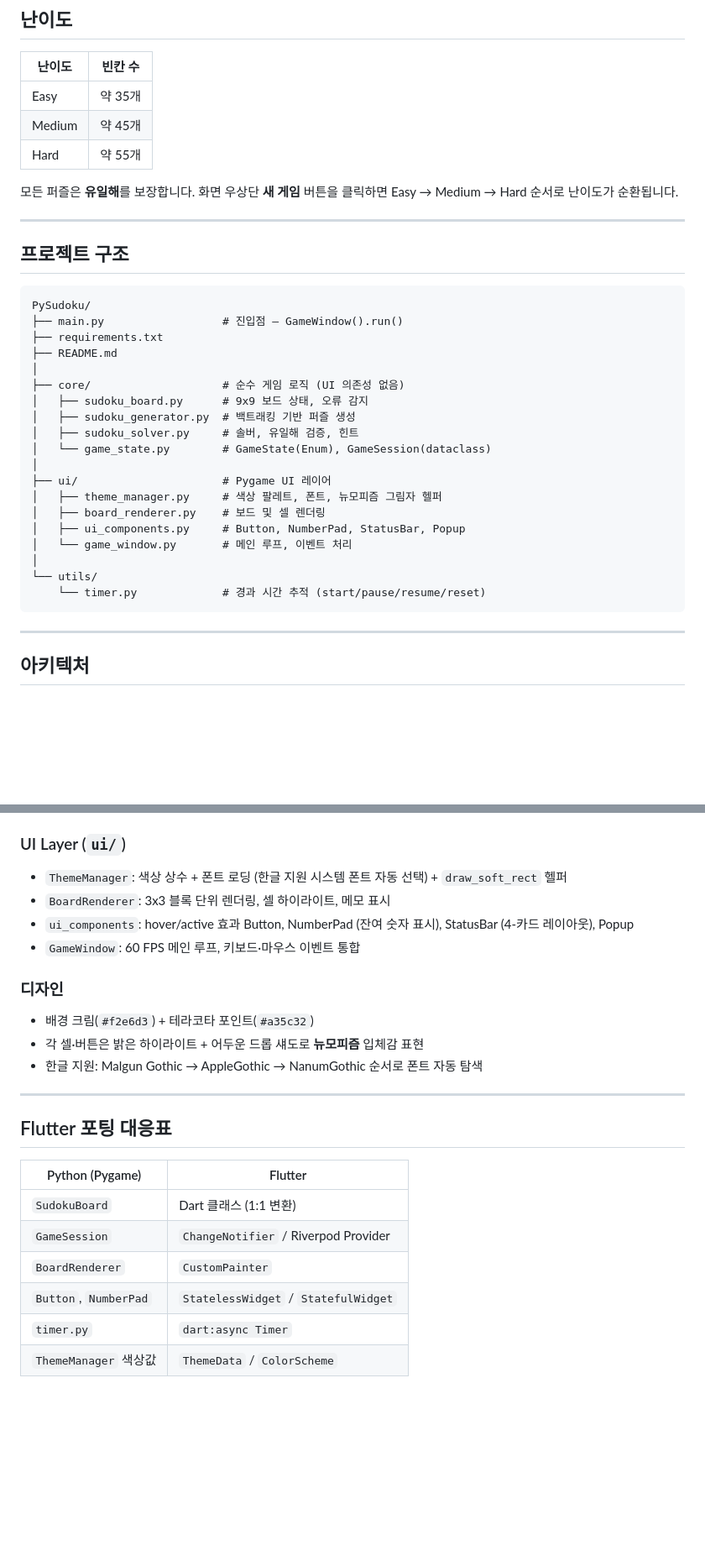
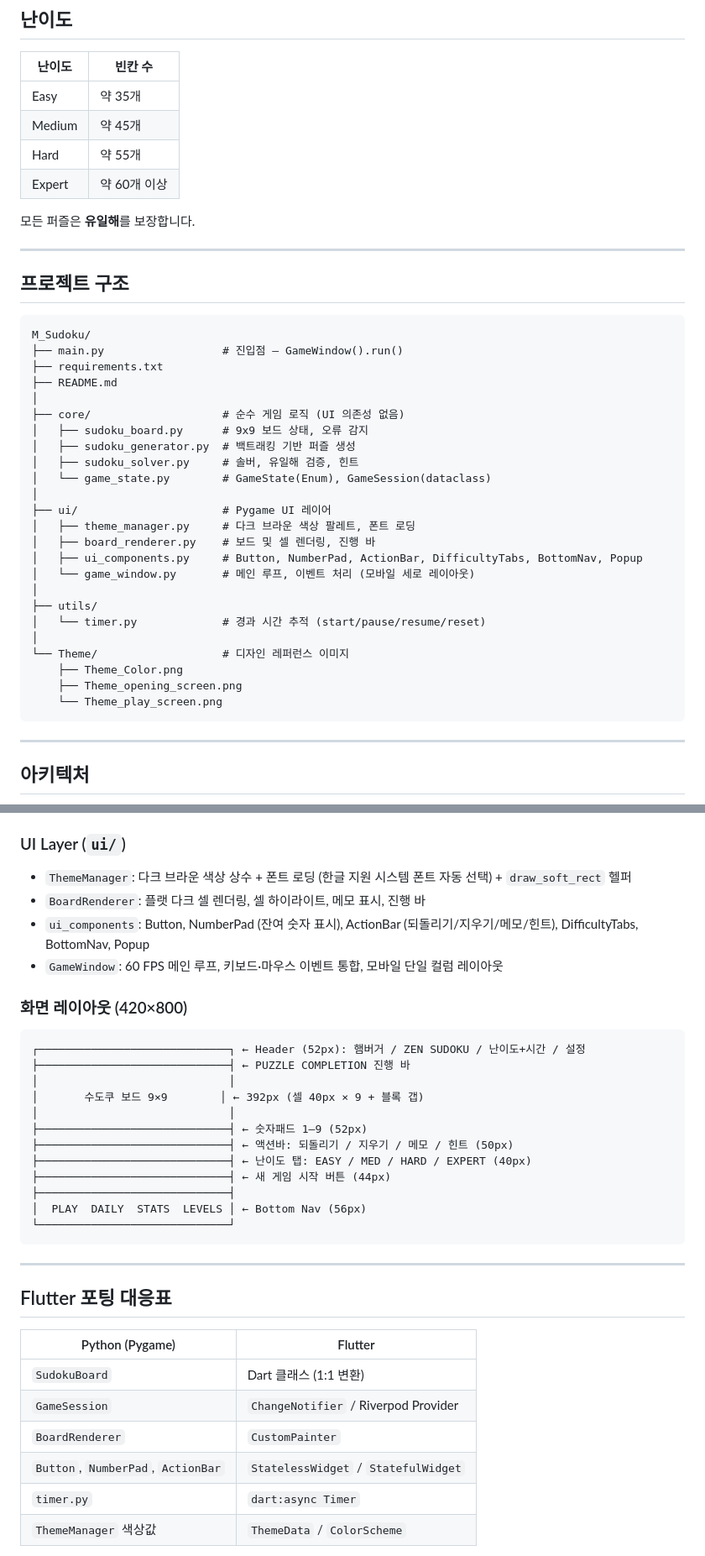
Before and after one commit to nannaya7/BN_SUDOKU, a Markdown page: README.md, 2 parts joined by grey strips. Shown at 84% size. Rendered like a GitHub page; blank space fills up the shorter version.

Commit message:
V.0.02.101 - README.md 전면 개정
- 모바일 세로 레이아웃(420x800) 기준으로 내용 전면 업데이트
- 구버전 크림·뉴모피즘 설명 → 다크 브라운 Zen 테마로 교체
- 화면 레이아웃 ASCII 다이어그램 추가
- 프로젝트 구조, 아키텍처, Flutter 포팅 대응표 갱신
- 깨진 인코딩(NUL 바이트) 및 불필요한 말미 줄 제거
- 코드블록 언어 지정(text) 추가 (MD040 경고 수정)

Co-Authored-By: Claude Sonnet 4.6 <noreply@anthropic.com>

````diff
--- a/README.md
+++ b/README.md
@@ -136,16 +136,16 @@ chmod +x build.sh
 | Easy | 약 35개 |
 | Medium | 약 45개 |
 | Hard | 약 55개 |
+| Expert | 약 60개 이상 |
 
 모든 퍼즐은 **유일해**를 보장합니다.
-화면 우상단 **새 게임** 버튼을 클릭하면 Easy → Medium → Hard 순서로 난이도가 순환됩니다.
 
 ---
 
 ## 프로젝트 구조
 
 ```text
-PySudoku/
+M_Sudoku/
 ├── main.py                  # 진입점 — GameWindow().run()
 ├── requirements.txt
 ├── README.md
@@ -157,13 +157,18 @@ PySudoku/
 │   └── game_state.py        # GameState(Enum), GameSession(dataclass)
 │
 ├── ui/                      # Pygame UI 레이어
-│   ├── theme_manager.py     # 색상 팔레트, 폰트, 뉴모피즘 그림자 헬퍼
-│   ├── board_renderer.py    # 보드 및 셀 렌더링
-│   ├── ui_components.py     # Button, NumberPad, StatusBar, Popup
-│   └── game_window.py       # 메인 루프, 이벤트 처리
+│   ├── theme_manager.py     # 다크 브라운 색상 팔레트, 폰트 로딩
+│   ├── board_renderer.py    # 보드 및 셀 렌더링, 진행 바
+│   ├── ui_components.py     # Button, NumberPad, ActionBar, DifficultyTabs, BottomNav, Popup
+│   └── game_window.py       # 메인 루프, 이벤트 처리 (모바일 세로 레이아웃)
 │
-└── utils/
-    └── timer.py             # 경과 시간 추적 (start/pause/resume/reset)
+├── utils/
+│   └── timer.py             # 경과 시간 추적 (start/pause/resume/reset)
+│
+└── Theme/                   # 디자인 레퍼런스 이미지
+    ├── Theme_Color.png
+    ├── Theme_opening_screen.png
+    └── Theme_play_screen.png
 ```
 
 ---
@@ -180,16 +185,27 @@ PySudoku/
 
 ### UI Layer (`ui/`)
 
-- `ThemeManager`: 색상 상수 + 폰트 로딩 (한글 지원 시스템 폰트 자동 선택) + `draw_soft_rect` 헬퍼
-- `BoardRenderer`: 3x3 블록 단위 렌더링, 셀 하이라이트, 메모 표시
-- `ui_components`: hover/active 효과 Button, NumberPad (잔여 숫자 표시), StatusBar (4-카드 레이아웃), Popup
-- `GameWindow`: 60 FPS 메인 루프, 키보드·마우스 이벤트 통합
+- `ThemeManager`: 다크 브라운 색상 상수 + 폰트 로딩 (한글 지원 시스템 폰트 자동 선택) + `draw_soft_rect` 헬퍼
+- `BoardRenderer`: 플랫 다크 셀 렌더링, 셀 하이라이트, 메모 표시, 진행 바
+- `ui_components`: Button, NumberPad (잔여 숫자 표시), ActionBar (되돌리기/지우기/메모/힌트), DifficultyTabs, BottomNav, Popup
+- `GameWindow`: 60 FPS 메인 루프, 키보드·마우스 이벤트 통합, 모바일 단일 컬럼 레이아웃
 
-### 디자인
+### 화면 레이아웃 (420×800)
 
-- 배경 크림(`#f2e6d3`) + 테라코타 포인트(`#a35c32`)
-- 각 셀·버튼은 밝은 하이라이트 + 어두운 드롭 섀도로 **뉴모피즘** 입체감 표현
-- 한글 지원: Malgun Gothic → AppleGothic → NanumGothic 순서로 폰트 자동 탐색
+```text
+┌─────────────────────────────┐ ← Header (52px): 햄버거 / ZEN SUDOKU / 난이도+시간 / 설정
+├─────────────────────────────┤ ← PUZZLE COMPLETION 진행 바
+│                             │
+│       수도쿠 보드 9×9        │ ← 392px (셀 40px × 9 + 블록 갭)
+│                             │
+├─────────────────────────────┤ ← 숫자패드 1–9 (52px)
+├─────────────────────────────┤ ← 액션바: 되돌리기 / 지우기 / 메모 / 힌트 (50px)
+├─────────────────────────────┤ ← 난이도 탭: EASY / MED / HARD / EXPERT (40px)
+├─────────────────────────────┤ ← 새 게임 시작 버튼 (44px)
+├─────────────────────────────┤
+│  PLAY  DAILY  STATS  LEVELS │ ← Bottom Nav (56px)
+└─────────────────────────────┘
+```
 
 ---
 
@@ -200,7 +216,7 @@ PySudoku/
 | `SudokuBoard` | Dart 클래스 (1:1 변환) |
 | `GameSession` | `ChangeNotifier` / Riverpod Provider |
 | `BoardRenderer` | `CustomPainter` |
-| `Button`, `NumberPad` | `StatelessWidget` / `StatefulWidget` |
+| `Button`, `NumberPad`, `ActionBar` | `StatelessWidget` / `StatefulWidget` |
 | `timer.py` | `dart:async Timer` |
 | `ThemeManager` 색상값 | `ThemeData` / `ColorScheme` |
 
````
Also changed, not shown: other parts of README.md (+9 -12 lines).
